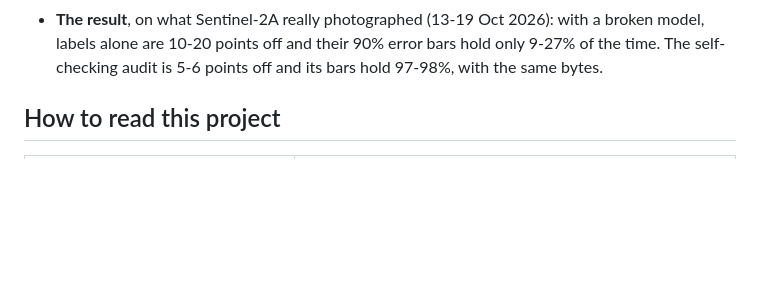
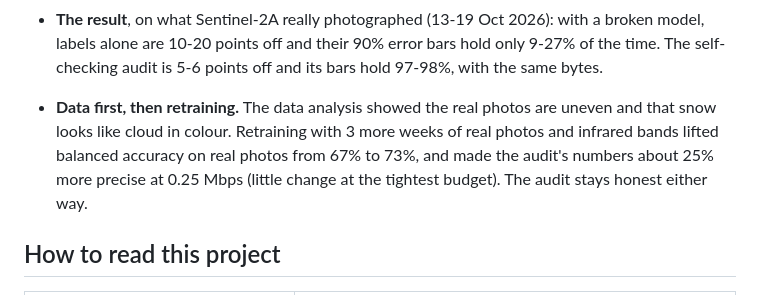
Before and after one commit to devxsubh/orbit-agent, a Markdown page: README.md, the part around one of its changes. GitHub-like rendering; blank space fills up the shorter version.

```diff
--- a/README.md
+++ b/README.md
@@ -20,7 +20,9 @@ Frozen SigLIP + a 30 KB head onboard · random checks with known chances · test
   are 10-20 points off and their 90% error bars hold only 9-27% of the time. The self-checking audit is 5-6
   points off and its bars hold 97-98%, with the same bytes.
 
-<!-- EXP12-SUMMARY -->
+- **Data first, then retraining.** The data analysis showed the real photos are uneven and that snow looks like
+  cloud in colour. Retraining with 3 more weeks of real photos and infrared bands lifted balanced accuracy on
+  real photos from 67% to 73%, and made the audit's numbers about 25% more precise at 0.25 Mbps (little change at the tightest budget). The audit stays honest either way.
 
 ## How to read this project
 
```
Also changed, not shown: other parts of README.md (+24 -2 lines), CLAUDE.md (+5 -1 lines), report/report.md (+32 -3 lines), docs/figures/confusion_retrained.png (added), docs/figures/retrain.png (added), 10 other files.
